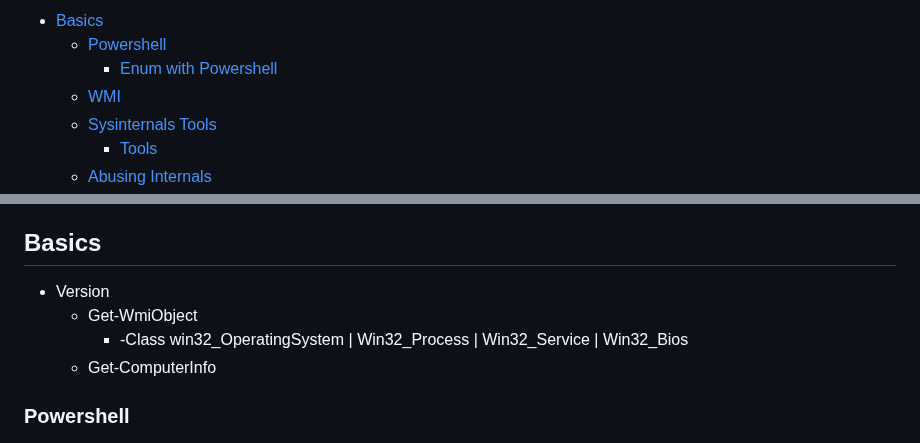
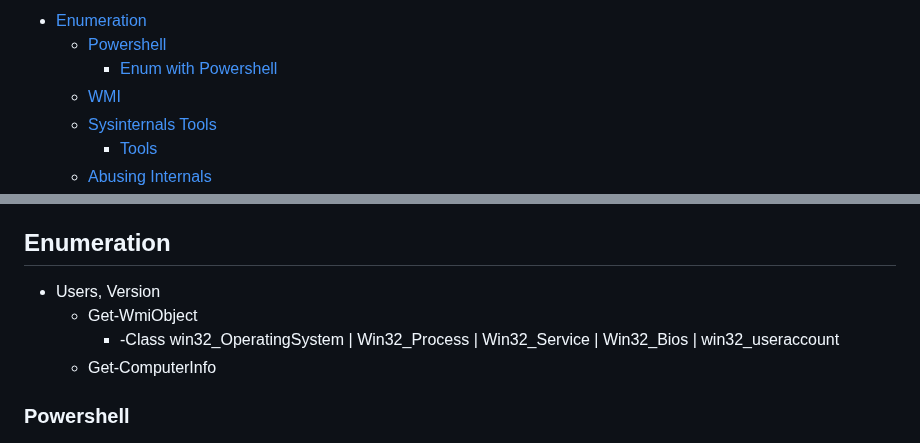
Before and after one commit to Bruno-Macedo/hacklab, a Markdown page: 2_Windows.md, 2 parts joined by grey strips. GitHub-like rendering.

Commit message:
windows basic

```diff
--- a/2_Windows.md
+++ b/2_Windows.md
@@ -1,5 +1,5 @@
 
-- [Basics](#basics)
+- [Enumeration](#enumeration)
   - [Powershell](#powershell)
     - [Enum with Powershell](#enum-with-powershell)
   - [WMI](#wmi)
@@ -37,10 +37,11 @@
     - [Incognito](#incognito)
     - [Potato family](#potato-family)
 
-## Basics
-- Version
+## Enumeration
+
+- Users, Version
   - Get-WmiObject
-    - -Class win32_OperatingSystem | Win32_Process | Win32_Service | Win32_Bios
+    - -Class win32_OperatingSystem | Win32_Process | Win32_Service | Win32_Bios | win32_useraccount
   - Get-ComputerInfo
 
 ### Powershell
```
Also changed, not shown: academy/skill_assessments.md (+19 -19 lines).
